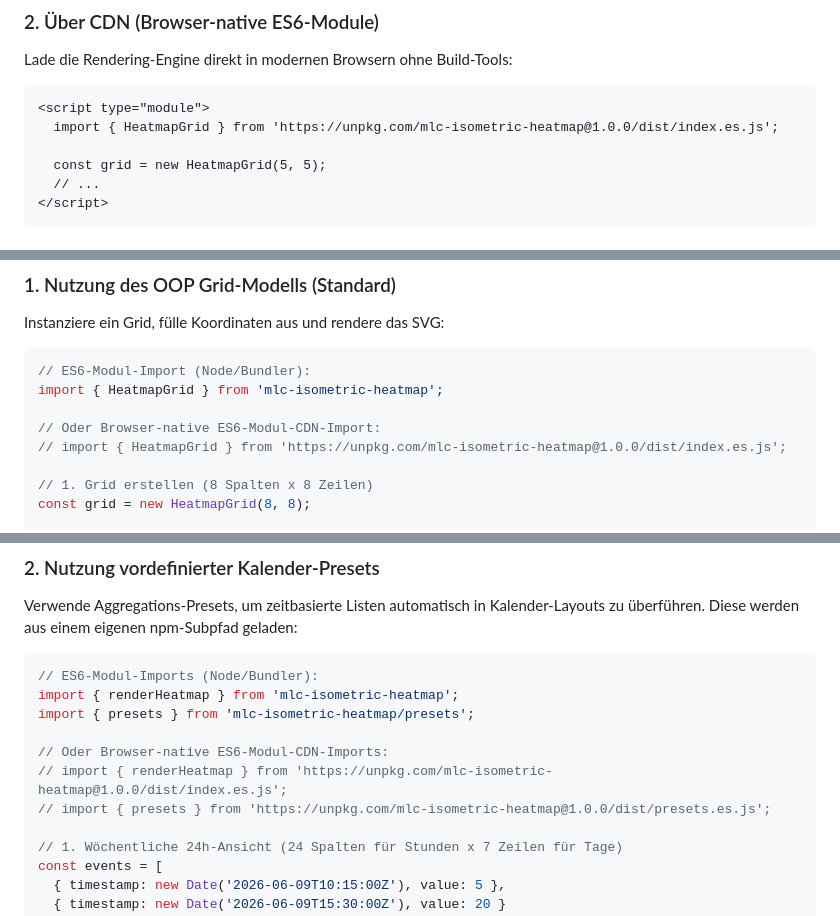
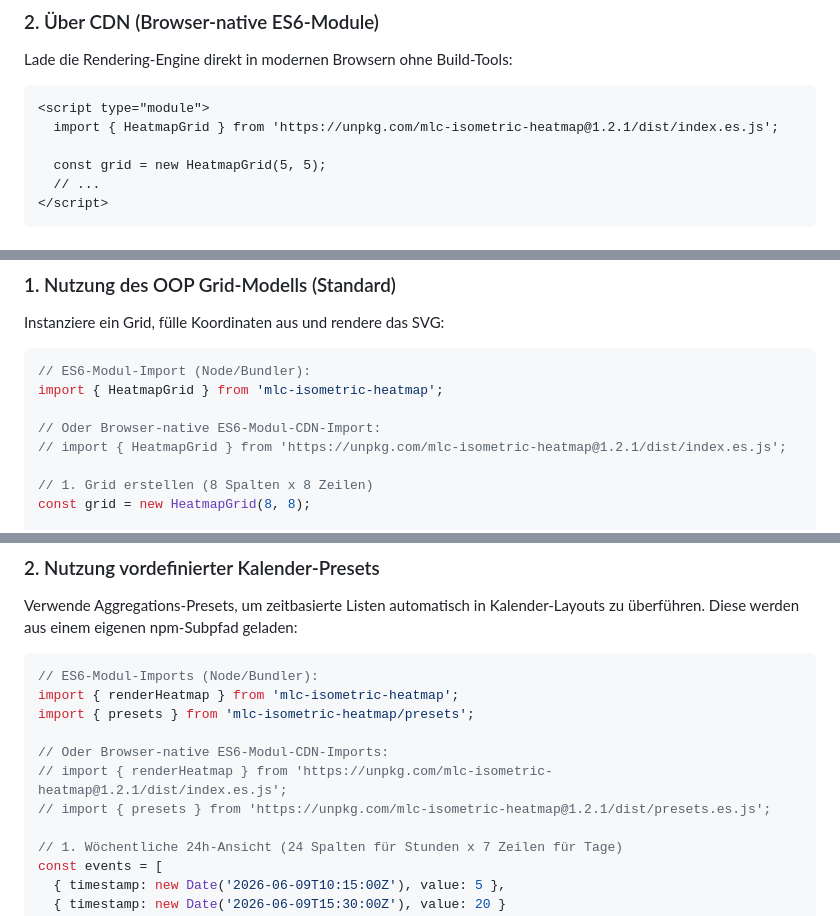
Before and after one commit to mlechner911/mlcheatmap, a Markdown page: README.de.md, 3 parts joined by grey strips. Rendered like a GitHub page.

Commit message:
docs: update unpkg CDN URLs in README.md and README.de.md to target latest v1.2.1 version

````diff
--- a/README.de.md
+++ b/README.de.md
@@ -53,7 +53,7 @@ Lade die Rendering-Engine direkt in modernen Browsern ohne Build-Tools:
 
 ```html
 <script type="module">
-  import { HeatmapGrid } from 'https://unpkg.com/mlc-isometric-heatmap@1.0.0/dist/index.es.js';
+  import { HeatmapGrid } from 'https://unpkg.com/mlc-isometric-heatmap@1.2.1/dist/index.es.js';
 
   const grid = new HeatmapGrid(5, 5);
   // ...
@@ -89,7 +89,7 @@ Instanziere ein Grid, fülle Koordinaten aus und rendere das SVG:
 import { HeatmapGrid } from 'mlc-isometric-heatmap';
 
 // Oder Browser-native ES6-Modul-CDN-Import:
-// import { HeatmapGrid } from 'https://unpkg.com/mlc-isometric-heatmap@1.0.0/dist/index.es.js';
+// import { HeatmapGrid } from 'https://unpkg.com/mlc-isometric-heatmap@1.2.1/dist/index.es.js';
 
 // 1. Grid erstellen (8 Spalten x 8 Zeilen)
 const grid = new HeatmapGrid(8, 8);
@@ -122,8 +122,8 @@ import { renderHeatmap } from 'mlc-isometric-heatmap';
 import { presets } from 'mlc-isometric-heatmap/presets';
 
 // Oder Browser-native ES6-Modul-CDN-Imports:
-// import { renderHeatmap } from 'https://unpkg.com/mlc-isometric-heatmap@1.0.0/dist/index.es.js';
-// import { presets } from 'https://unpkg.com/mlc-isometric-heatmap@1.0.0/dist/presets.es.js';
+// import { renderHeatmap } from 'https://unpkg.com/mlc-isometric-heatmap@1.2.1/dist/index.es.js';
+// import { presets } from 'https://unpkg.com/mlc-isometric-heatmap@1.2.1/dist/presets.es.js';
 
 // 1. Wöchentliche 24h-Ansicht (24 Spalten für Stunden x 7 Zeilen für Tage)
 const events = [
````
Also changed, not shown: other parts of README.de.md (+2 -2 lines), README.md (+6 -6 lines).
